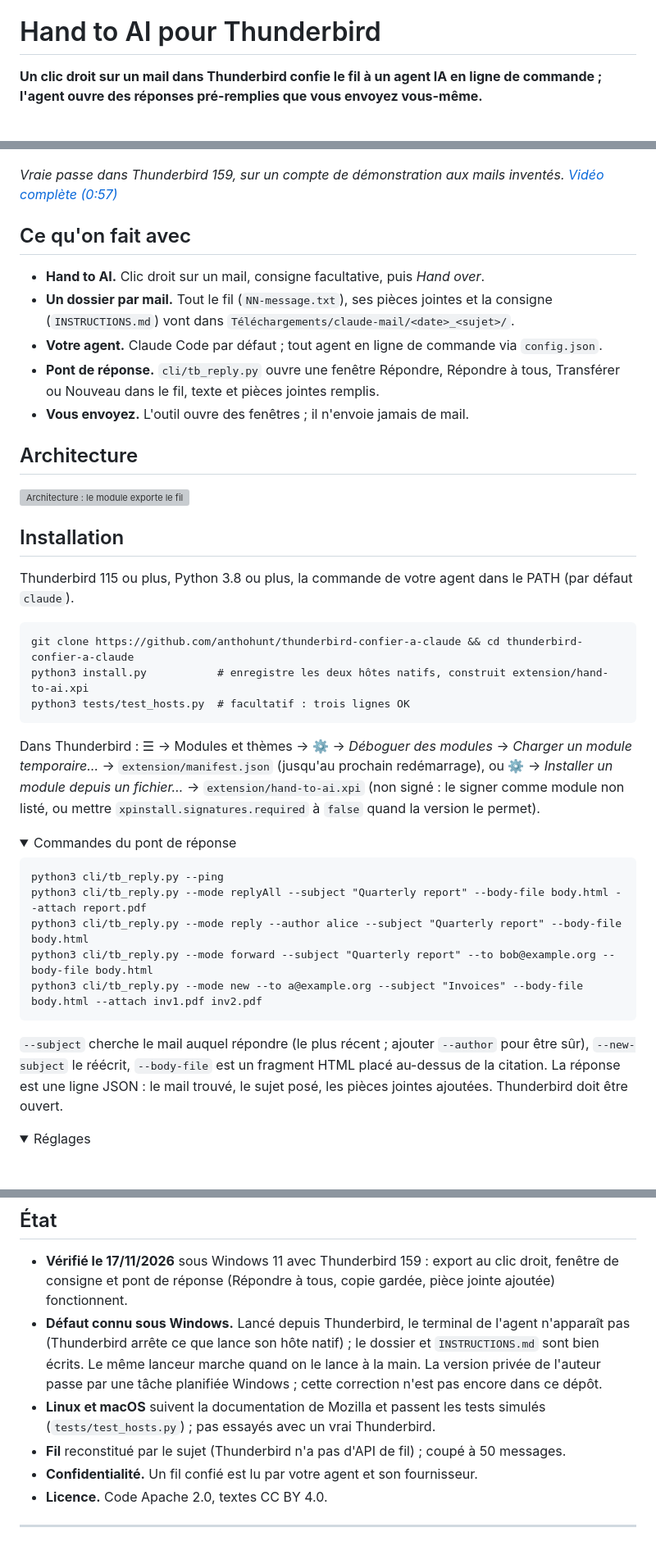
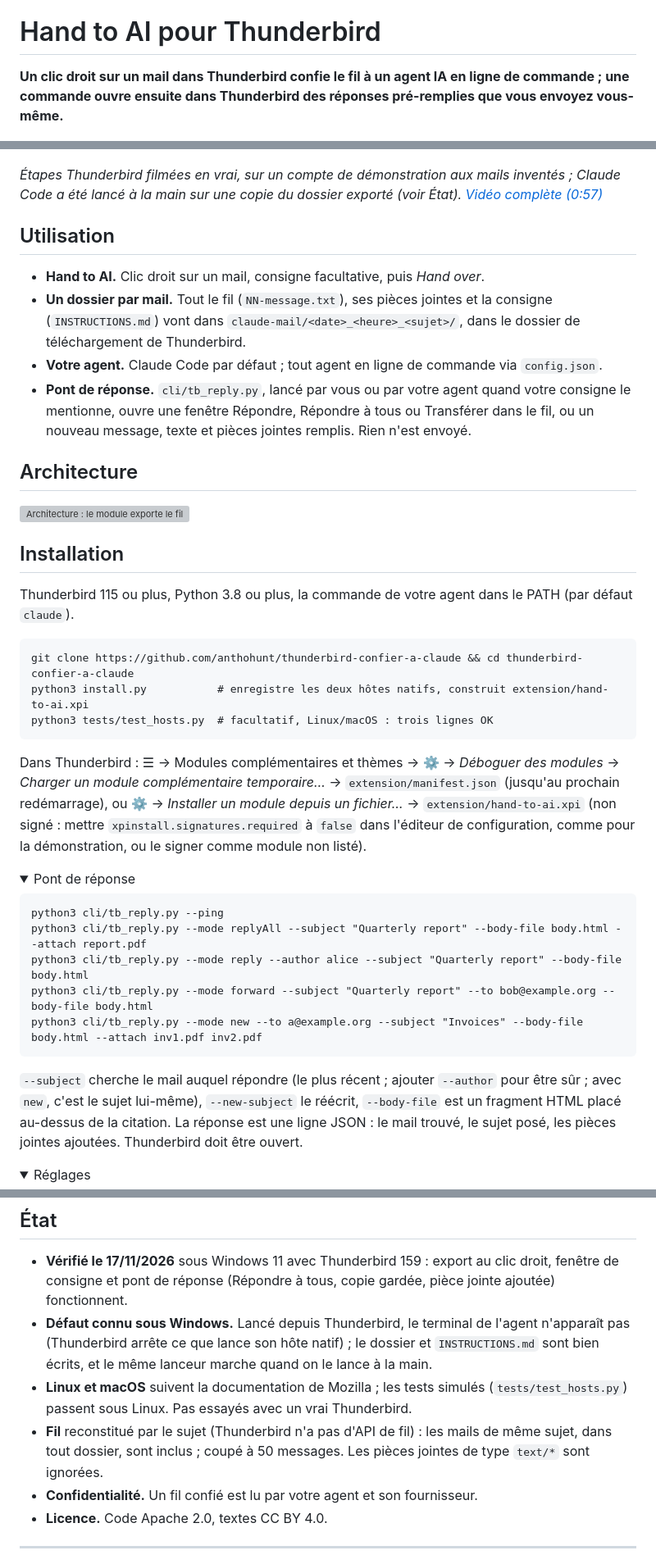
Before and after one commit to anthohunt/thunderbird-confier-a-claude, a Markdown page: README.fr.md, 3 parts joined by grey strips. Shown at 82% size. Rendered like a GitHub page; folded sections open; blank space fills up the shorter version; grey boxes are pictures that could not be loaded.

````diff
--- a/README.fr.md
+++ b/README.fr.md
@@ -2,23 +2,22 @@
 
 # Hand to AI pour Thunderbird
 
-**Un clic droit sur un mail dans Thunderbird confie le fil à un agent IA en ligne de commande ; l'agent ouvre des réponses pré-remplies que vous envoyez vous-même.**
+**Un clic droit sur un mail dans Thunderbird confie le fil à un agent IA en ligne de commande ; une commande ouvre ensuite dans Thunderbird des réponses pré-remplies que vous envoyez vous-même.**
 
 [![Clic droit sur un fil, Hand to AI, le fil arrive dans un dossier, Claude Code rédige la réponse, une réponse à tous s'ouvre pré-remplie dans Thunderbird (cliquer pour la vidéo complète)](docs/demo.fr.gif)](https://drive.google.com/file/d/15RIGbanWkeWplC_GqBkeE4C5NKbEv9G2/view)
 
-*Vraie passe dans Thunderbird 159, sur un compte de démonstration aux mails inventés. [Vidéo complète (0:57)](https://drive.google.com/file/d/15RIGbanWkeWplC_GqBkeE4C5NKbEv9G2/view)*
+*Étapes Thunderbird filmées en vrai, sur un compte de démonstration aux mails inventés ; Claude Code a été lancé à la main sur une copie du dossier exporté (voir État). [Vidéo complète (0:57)](https://drive.google.com/file/d/15RIGbanWkeWplC_GqBkeE4C5NKbEv9G2/view)*
 
-## Ce qu'on fait avec
+## Utilisation
 
 - **Hand to AI.** Clic droit sur un mail, consigne facultative, puis *Hand over*.
-- **Un dossier par mail.** Tout le fil (`NN-message.txt`), ses pièces jointes et la consigne (`INSTRUCTIONS.md`) vont dans `Téléchargements/claude-mail/<date>_<sujet>/`.
+- **Un dossier par mail.** Tout le fil (`NN-message.txt`), ses pièces jointes et la consigne (`INSTRUCTIONS.md`) vont dans `claude-mail/<date>_<heure>_<sujet>/`, dans le dossier de téléchargement de Thunderbird.
 - **Votre agent.** Claude Code par défaut ; tout agent en ligne de commande via `config.json`.
-- **Pont de réponse.** `cli/tb_reply.py` ouvre une fenêtre Répondre, Répondre à tous, Transférer ou Nouveau dans le fil, texte et pièces jointes remplis.
-- **Vous envoyez.** L'outil ouvre des fenêtres ; il n'envoie jamais de mail.
+- **Pont de réponse.** `cli/tb_reply.py`, lancé par vous ou par votre agent quand votre consigne le mentionne, ouvre une fenêtre Répondre, Répondre à tous ou Transférer dans le fil, ou un nouveau message, texte et pièces jointes remplis. Rien n'est envoyé.
 
 ## Architecture
 
-![Architecture : le module exporte le fil dans un dossier et appelle un hôte natif ponctuel qui lance l'agent ; l'agent lance tb_reply.py, qui dépose une commande JSON dans un dossier file lu par un hôte natif permanent, et le module ouvre la fenêtre de réponse](docs/architecture.fr.svg)
+![Architecture : le module exporte le fil dans un dossier et appelle un hôte natif ponctuel qui lance l'agent ; l'agent lance tb_reply.py, qui dépose une commande JSON dans un dossier file lu par un hôte natif permanent, qui la passe au reply.js du module, qui ouvre la fenêtre de réponse](docs/architecture.fr.svg)
 
 ## Installation
 
@@ -27,13 +26,13 @@ Thunderbird 115 ou plus, Python 3.8 ou plus, la commande de votre agent dans le
 ```
 git clone https://github.com/anthohunt/thunderbird-confier-a-claude && cd thunderbird-confier-a-claude
 python3 install.py           # enregistre les deux hôtes natifs, construit extension/hand-to-ai.xpi
-python3 tests/test_hosts.py  # facultatif : trois lignes OK
+python3 tests/test_hosts.py  # facultatif, Linux/macOS : trois lignes OK
 ```
 
-Dans Thunderbird : ☰ → Modules et thèmes → ⚙ → *Déboguer des modules* → *Charger un module temporaire…* → `extension/manifest.json` (jusqu'au prochain redémarrage), ou ⚙ → *Installer un module depuis un fichier…* → `extension/hand-to-ai.xpi` (non signé : le signer comme module non listé, ou mettre `xpinstall.signatures.required` à `false` quand la version le permet).
+Dans Thunderbird : ☰ → Modules complémentaires et thèmes → ⚙ → *Déboguer des modules* → *Charger un module complémentaire temporaire…* → `extension/manifest.json` (jusqu'au prochain redémarrage), ou ⚙ → *Installer un module depuis un fichier…* → `extension/hand-to-ai.xpi` (non signé : mettre `xpinstall.signatures.required` à `false` dans l'éditeur de configuration, comme pour la démonstration, ou le signer comme module non listé).
 
 <details>
-<summary>Commandes du pont de réponse</summary>
+<summary>Pont de réponse</summary>
 
 ```
 python3 cli/tb_reply.py --ping
@@ -43,7 +42,7 @@ python3 cli/tb_reply.py --mode forward --subject "Quarterly report" --to bob@exa
 python3 cli/tb_reply.py --mode new --to a@example.org --subject "Invoices" --body-file body.html --attach inv1.pdf inv2.pdf
 ```
 
-`--subject` cherche le mail auquel répondre (le plus récent ; ajouter `--author` pour être sûr), `--new-subject` le réécrit, `--body-file` est un fragment HTML placé au-dessus de la citation. La réponse est une ligne JSON : le mail trouvé, le sujet posé, les pièces jointes ajoutées. Thunderbird doit être ouvert.
+`--subject` cherche le mail auquel répondre (le plus récent ; ajouter `--author` pour être sûr ; avec `new`, c'est le sujet lui-même), `--new-subject` le réécrit, `--body-file` est un fragment HTML placé au-dessus de la citation. La réponse est une ligne JSON : le mail trouvé, le sujet posé, les pièces jointes ajoutées. Thunderbird doit être ouvert.
 </details>
 
 <details>
@@ -63,9 +62,9 @@ python3 cli/tb_reply.py --mode new --to a@example.org --subject "Invoices" --bod
 ## État
 
 - **Vérifié le 17/11/2026** sous Windows 11 avec Thunderbird 159 : export au clic droit, fenêtre de consigne et pont de réponse (Répondre à tous, copie gardée, pièce jointe ajoutée) fonctionnent.
-- **Défaut connu sous Windows.** Lancé depuis Thunderbird, le terminal de l'agent n'apparaît pas (Thunderbird arrête ce que lance son hôte natif) ; le dossier et `INSTRUCTIONS.md` sont bien écrits. Le même lanceur marche quand on le lance à la main. La version privée de l'auteur passe par une tâche planifiée Windows ; cette correction n'est pas encore dans ce dépôt.
-- **Linux et macOS** suivent la documentation de Mozilla et passent les tests simulés (`tests/test_hosts.py`) ; pas essayés avec un vrai Thunderbird.
-- **Fil** reconstitué par le sujet (Thunderbird n'a pas d'API de fil) ; coupé à 50 messages.
+- **Défaut connu sous Windows.** Lancé depuis Thunderbird, le terminal de l'agent n'apparaît pas (Thunderbird arrête ce que lance son hôte natif) ; le dossier et `INSTRUCTIONS.md` sont bien écrits, et le même lanceur marche quand on le lance à la main.
+- **Linux et macOS** suivent la documentation de Mozilla ; les tests simulés (`tests/test_hosts.py`) passent sous Linux. Pas essayés avec un vrai Thunderbird.
+- **Fil** reconstitué par le sujet (Thunderbird n'a pas d'API de fil) : les mails de même sujet, dans tout dossier, sont inclus ; coupé à 50 messages. Les pièces jointes de type `text/*` sont ignorées.
 - **Confidentialité.** Un fil confié est lu par votre agent et son fournisseur.
 - **Licence.** Code Apache 2.0, textes CC BY 4.0.
 
````
Also changed, not shown: README.md (+12 -13 lines), docs/demo.fr.gif, docs/demo.gif, 2 other files.
